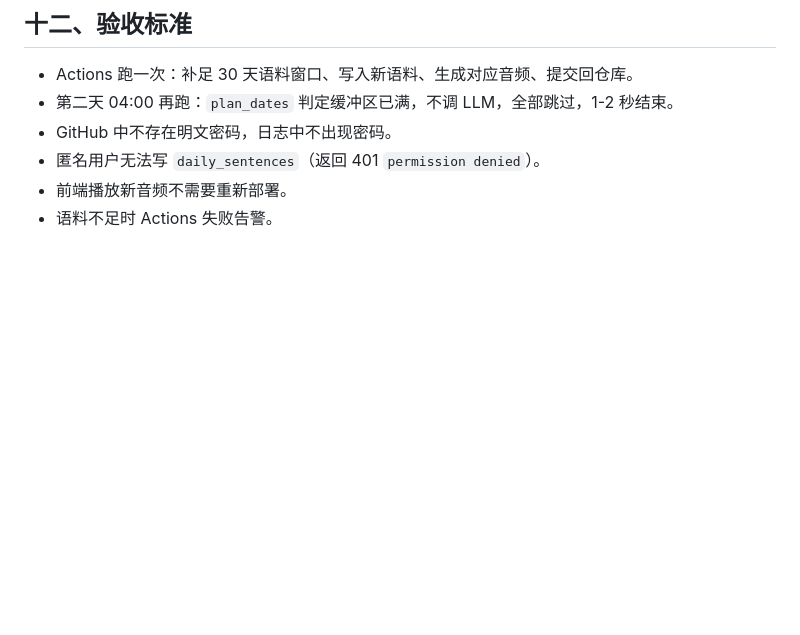
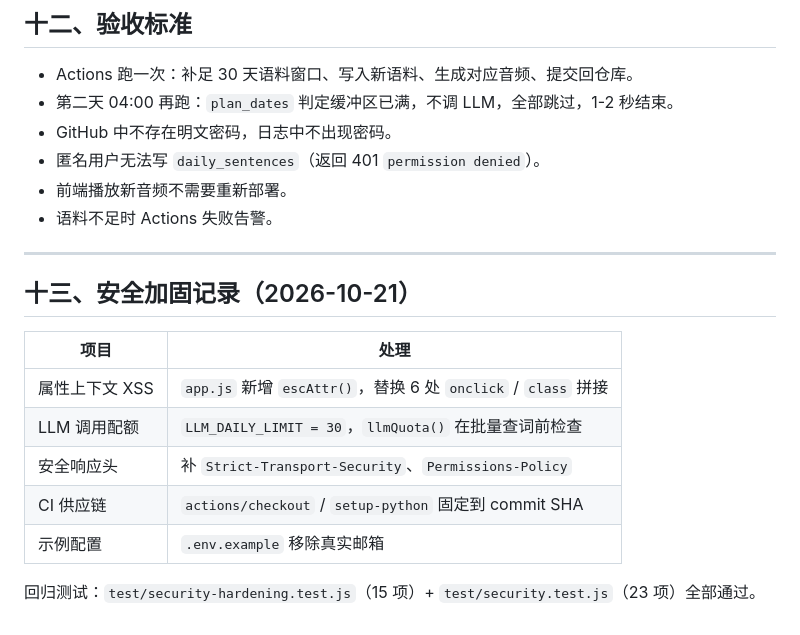
Before and after one commit to CafeNoir-star/daily-english, a Markdown page: docs/deployment-and-automation.md, the part around the change. Rendered like a GitHub page; blank space fills up the shorter version.

Commit message:
docs: 记录 2026-10-21 安全加固项

```diff
--- a/docs/deployment-and-automation.md
+++ b/docs/deployment-and-automation.md
@@ -271,3 +271,17 @@ Render 适合做后台批处理（冷启动无所谓），不适合「打开即
 - 匿名用户无法写 `daily_sentences`（返回 401 `permission denied`）。
 - 前端播放新音频不需要重新部署。
 - 语料不足时 Actions 失败告警。
+
+---
+
+## 十三、安全加固记录（2026-10-21）
+
+| 项目 | 处理 |
+|---|---|
+| 属性上下文 XSS | `app.js` 新增 `escAttr()`，替换 6 处 `onclick` / `class` 拼接 |
+| LLM 调用配额 | `LLM_DAILY_LIMIT = 30`，`llmQuota()` 在批量查词前检查 |
+| 安全响应头 | 补 `Strict-Transport-Security`、`Permissions-Policy` |
+| CI 供应链 | `actions/checkout` / `setup-python` 固定到 commit SHA |
+| 示例配置 | `.env.example` 移除真实邮箱 |
+
+回归测试：`test/security-hardening.test.js`（15 项）+ `test/security.test.js`（23 项）全部通过。
```
